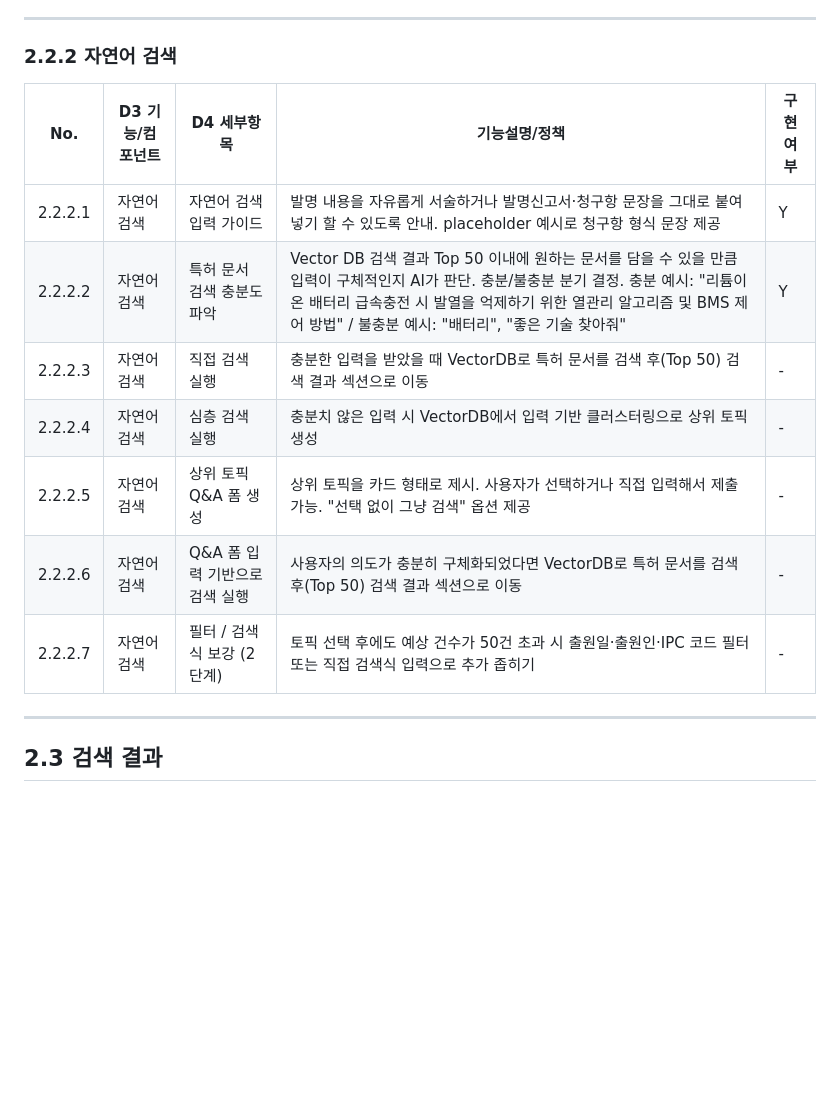
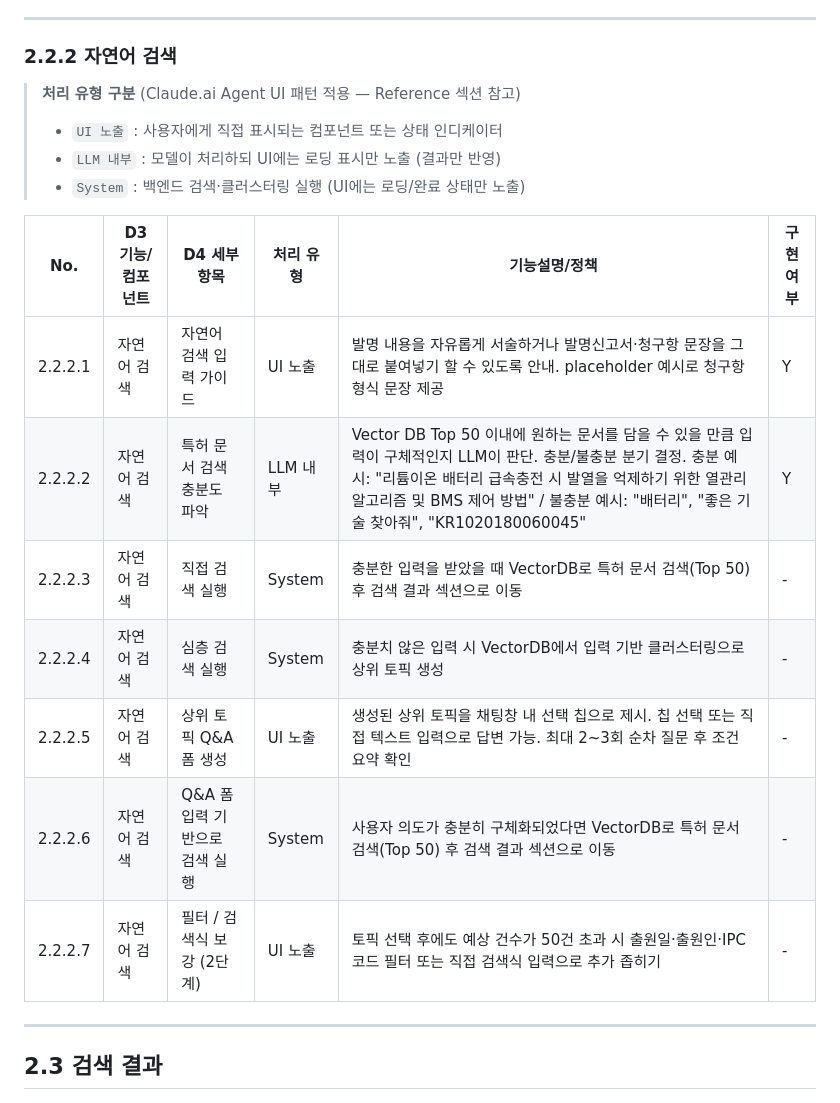
Before and after one commit to lgh0829/my-repo-name, a Markdown page: ps-308/ia_spec-v0.1.md, the part around one of its changes. Drawn GitHub-style; blank space fills up the shorter version.

```diff
--- a/ps-308/ia_spec-v0.1.md
+++ b/ps-308/ia_spec-v0.1.md
@@ -50,15 +50,20 @@ tags:
 
 ### 2.2.2 자연어 검색
 
-| No. | D3 기능/컴포넌트 | D4 세부항목 | 기능설명/정책 | 구현여부 |
-|---|---|---|---|---|
-| 2.2.2.1 | 자연어 검색 | 자연어 검색 입력 가이드 | 발명 내용을 자유롭게 서술하거나 발명신고서·청구항 문장을 그대로 붙여넣기 할 수 있도록 안내. placeholder 예시로 청구항 형식 문장 제공 | Y |
-| 2.2.2.2 | 자연어 검색 | 특허 문서 검색 충분도 파악 | Vector DB 검색 결과 Top 50 이내에 원하는 문서를 담을 수 있을 만큼 입력이 구체적인지 AI가 판단. 충분/불충분 분기 결정. 충분 예시: "리튬이온 배터리 급속충전 시 발열을 억제하기 위한 열관리 알고리즘 및 BMS 제어 방법" / 불충분 예시: "배터리", "좋은 기술 찾아줘" | Y |
-| 2.2.2.3 | 자연어 검색 | 직접 검색 실행 | 충분한 입력을 받았을 때 VectorDB로 특허 문서를 검색 후(Top 50) 검색 결과 섹션으로 이동 | - |
-| 2.2.2.4 | 자연어 검색 | 심층 검색 실행 | 충분치 않은 입력 시 VectorDB에서 입력 기반 클러스터링으로 상위 토픽 생성 | - |
-| 2.2.2.5 | 자연어 검색 | 상위 토픽 Q&A 폼 생성 | 상위 토픽을 카드 형태로 제시. 사용자가 선택하거나 직접 입력해서 제출 가능. "선택 없이 그냥 검색" 옵션 제공 | - |
-| 2.2.2.6 | 자연어 검색 | Q&A 폼 입력 기반으로 검색 실행 | 사용자의 의도가 충분히 구체화되었다면 VectorDB로 특허 문서를 검색 후(Top 50) 검색 결과 섹션으로 이동 | - |
-| 2.2.2.7 | 자연어 검색 | 필터 / 검색식 보강 (2단계) | 토픽 선택 후에도 예상 건수가 50건 초과 시 출원일·출원인·IPC 코드 필터 또는 직접 검색식 입력으로 추가 좁히기 | - |
+> **처리 유형 구분** (Claude.ai Agent UI 패턴 적용 — Reference 섹션 참고)
+> - `UI 노출` : 사용자에게 직접 표시되는 컴포넌트 또는 상태 인디케이터
+> - `LLM 내부` : 모델이 처리하되 UI에는 로딩 표시만 노출 (결과만 반영)
+> - `System` : 백엔드 검색·클러스터링 실행 (UI에는 로딩/완료 상태만 노출)
+
+| No. | D3 기능/컴포넌트 | D4 세부항목 | 처리 유형 | 기능설명/정책 | 구현여부 |
+|---|---|---|---|---|---|
+| 2.2.2.1 | 자연어 검색 | 자연어 검색 입력 가이드 | UI 노출 | 발명 내용을 자유롭게 서술하거나 발명신고서·청구항 문장을 그대로 붙여넣기 할 수 있도록 안내. placeholder 예시로 청구항 형식 문장 제공 | Y |
+| 2.2.2.2 | 자연어 검색 | 특허 문서 검색 충분도 파악 | LLM 내부 | Vector DB Top 50 이내에 원하는 문서를 담을 수 있을 만큼 입력이 구체적인지 LLM이 판단. 충분/불충분 분기 결정. 충분 예시: "리튬이온 배터리 급속충전 시 발열을 억제하기 위한 열관리 알고리즘 및 BMS 제어 방법" / 불충분 예시: "배터리", "좋은 기술 찾아줘", "KR1020180060045" | Y |
+| 2.2.2.3 | 자연어 검색 | 직접 검색 실행 | System | 충분한 입력을 받았을 때 VectorDB로 특허 문서 검색(Top 50) 후 검색 결과 섹션으로 이동 | - |
+| 2.2.2.4 | 자연어 검색 | 심층 검색 실행 | System | 충분치 않은 입력 시 VectorDB에서 입력 기반 클러스터링으로 상위 토픽 생성 | - |
+| 2.2.2.5 | 자연어 검색 | 상위 토픽 Q&A 폼 생성 | UI 노출 | 생성된 상위 토픽을 채팅창 내 선택 칩으로 제시. 칩 선택 또는 직접 텍스트 입력으로 답변 가능. 최대 2~3회 순차 질문 후 조건 요약 확인 | - |
+| 2.2.2.6 | 자연어 검색 | Q&A 폼 입력 기반으로 검색 실행 | System | 사용자 의도가 충분히 구체화되었다면 VectorDB로 특허 문서 검색(Top 50) 후 검색 결과 섹션으로 이동 | - |
+| 2.2.2.7 | 자연어 검색 | 필터 / 검색식 보강 (2단계) | UI 노출 | 토픽 선택 후에도 예상 건수가 50건 초과 시 출원일·출원인·IPC 코드 필터 또는 직접 검색식 입력으로 추가 좁히기 | - |
 
 ---
 
```
Also changed, not shown: other parts of ps-308/ia_spec-v0.1.md (+35 -0 lines).
